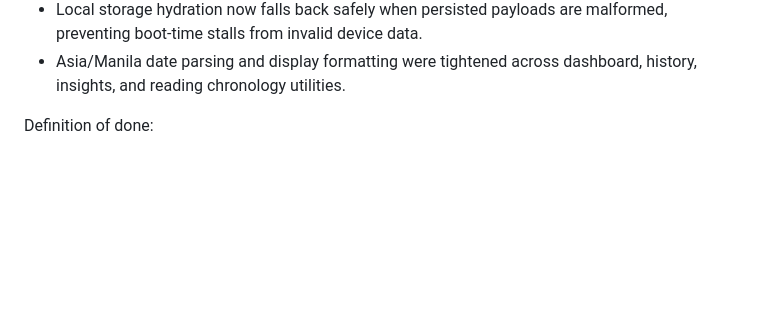
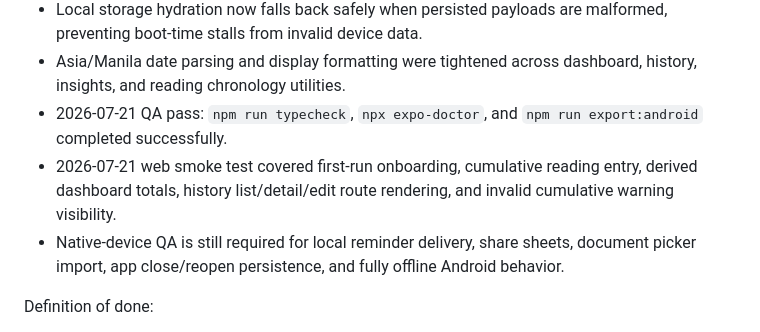
Before and after one commit to keiprojects/watt-track-v1, a Markdown page: docs/development-plan.md, the part around one of its changes. GitHub-like rendering; blank space fills up the shorter version.

```diff
--- a/docs/development-plan.md
+++ b/docs/development-plan.md
@@ -282,6 +282,9 @@ Progress notes:
 - Dashboard chart scaling now adapts to the active range instead of relying on fixed y-axis labels.
 - Local storage hydration now falls back safely when persisted payloads are malformed, preventing boot-time stalls from invalid device data.
 - Asia/Manila date parsing and display formatting were tightened across dashboard, history, insights, and reading chronology utilities.
+- 2026-07-21 QA pass: `npm run typecheck`, `npx expo-doctor`, and `npm run export:android` completed successfully.
+- 2026-07-21 web smoke test covered first-run onboarding, cumulative reading entry, derived dashboard totals, history list/detail/edit route rendering, and invalid cumulative warning visibility.
+- Native-device QA is still required for local reminder delivery, share sheets, document picker import, app close/reopen persistence, and fully offline Android behavior.
 
 Definition of done:
 
```
Also changed, not shown: other parts of docs/development-plan.md (+12 -12 lines).
